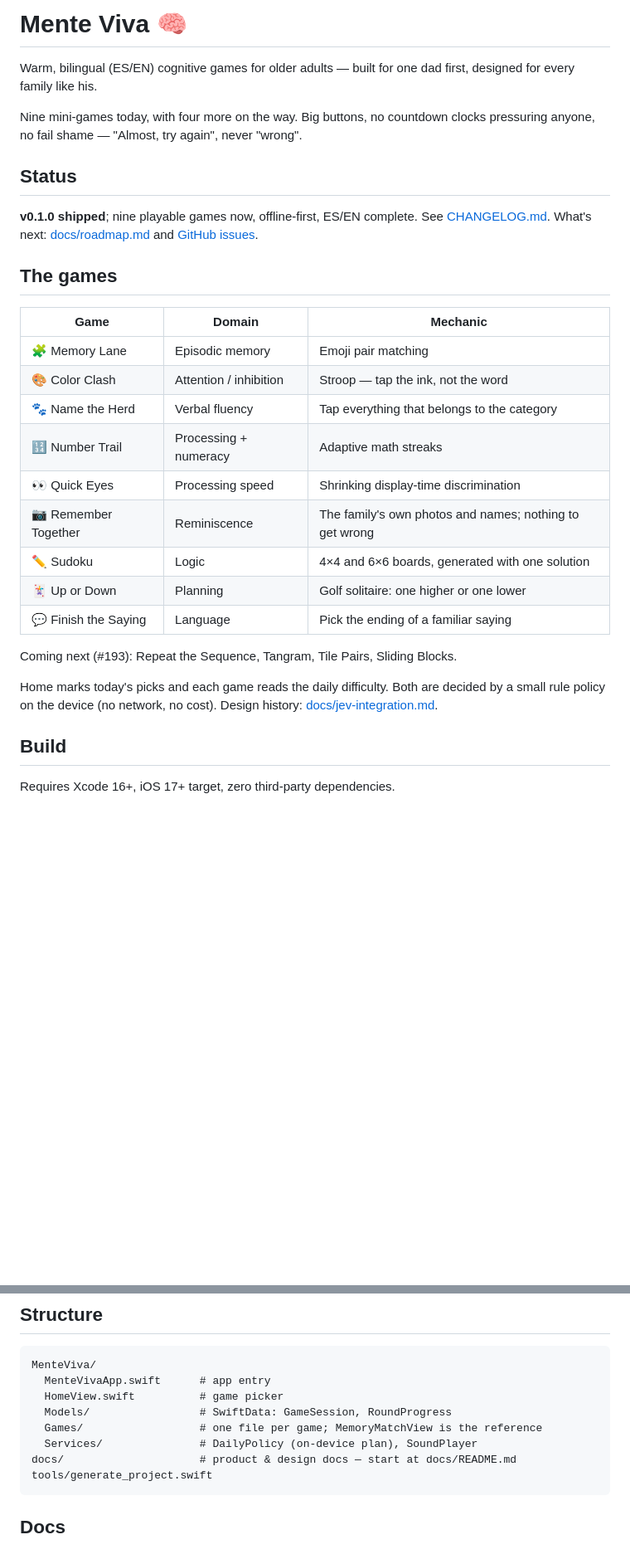
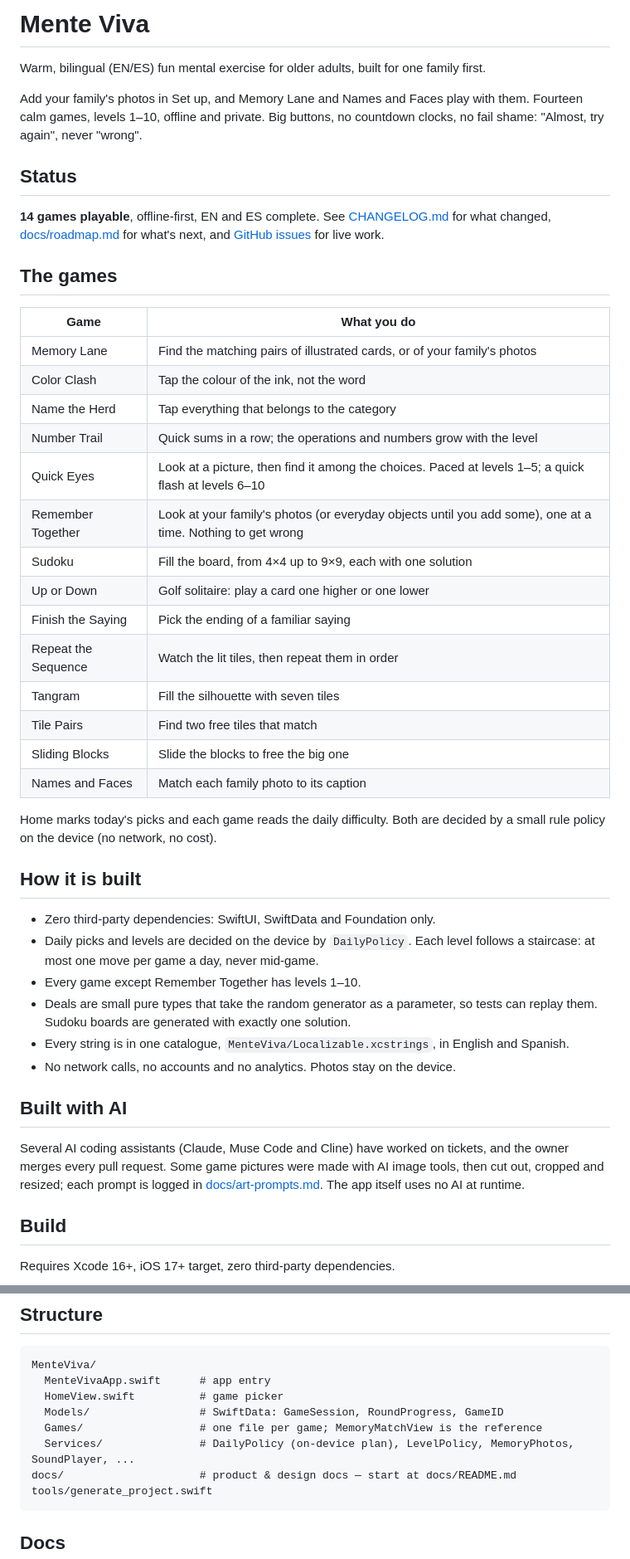
Before and after one commit to igmarin/MenteViva, a Markdown page: README.md, 2 parts joined by grey strips. Shown at 83% size. GitHub-like rendering; blank space fills up the shorter version.

Commit message:
README and store listing describe the 14 games of today (#370) (#433)
* README, store listing and AGENTS: describe the 14 games (#370)

README leads with the family-photo hook, lists all 14 games with mechanics
that match the code, and drops "Coming next" and the brain emoji. The store
listing counts 14 games in EN and ES and lists Names and Faces in both.
AGENTS.md current status says 14 games. The first-play sentence no longer
claims that the trickier games all show an example move.

Co-Authored-By: Claude Haiku 5.5 <noreply@anthropic.com>

* Address review (#370)

Spanish store text matches the softer English line; the Remember Together row
and "How it is built" follow the code; "Honest scope" is back to main's text.

Co-Authored-By: Claude Opus 5.5 <noreply@anthropic.com>

---------

Co-authored-by: Claude Haiku 5.5 <noreply@anthropic.com>

````diff
--- a/README.md
+++ b/README.md
@@ -1,36 +1,56 @@
-# Mente Viva 🧠
+# Mente Viva
 
-Warm, bilingual (ES/EN) cognitive games for older adults — built for one dad
-first, designed for every family like his.
+Warm, bilingual (EN/ES) fun mental exercise for older adults, built for one family first.
 
-Nine mini-games today, with four more on the way. Big buttons, no countdown clocks
-pressuring anyone, no fail shame — "Almost, try again", never "wrong".
+Add your family's photos in Set up, and Memory Lane and Names and Faces play with them.
+Fourteen calm games, levels 1–10, offline and private. Big buttons, no countdown clocks,
+no fail shame: "Almost, try again", never "wrong".
 
 ## Status
 
-**v0.1.0 shipped**; nine playable games now, offline-first, ES/EN complete.
-See [CHANGELOG.md](CHANGELOG.md). What's next: [docs/roadmap.md](docs/roadmap.md)
-and [GitHub issues](https://github.com/igmarin/menteviva/issues).
+**14 games playable**, offline-first, EN and ES complete. See [CHANGELOG.md](CHANGELOG.md)
+for what changed, [docs/roadmap.md](docs/roadmap.md) for what's next, and
+[GitHub issues](https://github.com/igmarin/menteviva/issues) for live work.
 
 ## The games
 
-| Game | Domain | Mechanic |
-|---|---|---|
-| 🧩 Memory Lane | Episodic memory | Emoji pair matching |
-| 🎨 Color Clash | Attention / inhibition | Stroop — tap the ink, not the word |
-| 🐾 Name the Herd | Verbal fluency | Tap everything that belongs to the category |
-| 🔢 Number Trail | Processing + numeracy | Adaptive math streaks |
-| 👀 Quick Eyes | Processing speed | Shrinking display-time discrimination |
-| 📷 Remember Together | Reminiscence | The family's own photos and names; nothing to get wrong |
-| ✏️ Sudoku | Logic | 4×4 and 6×6 boards, generated with one solution |
-| 🃏 Up or Down | Planning | Golf solitaire: one higher or one lower |
-| 💬 Finish the Saying | Language | Pick the ending of a familiar saying |
-
-Coming next (#193): Repeat the Sequence, Tangram, Tile Pairs, Sliding Blocks.
+| Game | What you do |
+|---|---|
+| Memory Lane | Find the matching pairs of illustrated cards, or of your family's photos |
+| Color Clash | Tap the colour of the ink, not the word |
+| Name the Herd | Tap everything that belongs to the category |
+| Number Trail | Quick sums in a row; the operations and numbers grow with the level |
+| Quick Eyes | Look at a picture, then find it among the choices. Paced at levels 1–5; a quick flash at levels 6–10 |
+| Remember Together | Look at your family's photos (or everyday objects until you add some), one at a time. Nothing to get wrong |
+| Sudoku | Fill the board, from 4×4 up to 9×9, each with one solution |
+| Up or Down | Golf solitaire: play a card one higher or one lower |
+| Finish the Saying | Pick the ending of a familiar saying |
+| Repeat the Sequence | Watch the lit tiles, then repeat them in order |
+| Tangram | Fill the silhouette with seven tiles |
+| Tile Pairs | Find two free tiles that match |
+| Sliding Blocks | Slide the blocks to free the big one |
+| Names and Faces | Match each family photo to its caption |
 
 Home marks today's picks and each game reads the daily difficulty. Both are
 decided by a small rule policy on the device (no network, no cost).
-Design history: [docs/jev-integration.md](docs/jev-integration.md).
+
+## How it is built
+
+- Zero third-party dependencies: SwiftUI, SwiftData and Foundation only.
+- Daily picks and levels are decided on the device by `DailyPolicy`. Each level follows a staircase:
+  at most one move per game a day, never mid-game.
+- Every game except Remember Together has levels 1–10.
+- Deals are small pure types that take the random generator as a parameter, so tests can
+  replay them. Sudoku boards are generated with exactly one solution.
+- Every string is in one catalogue, `MenteViva/Localizable.xcstrings`, in English and Spanish.
+- No network calls, no accounts and no analytics. Photos stay on the device.
+
+## Built with AI
+
+Several AI coding assistants (Claude, Muse Code and Cline) have worked on tickets, and the owner
+merges every pull request. Some game pictures were made with AI image tools, then cut out, cropped
+and resized; each prompt is logged in [docs/art-prompts.md](docs/art-prompts.md). The app itself
+uses no AI at runtime.
 
 ## Build
 
@@ -62,9 +82,9 @@ After adding a `.swift` file: regenerate and commit the updated
 MenteViva/
   MenteVivaApp.swift      # app entry
   HomeView.swift          # game picker
-  Models/                 # SwiftData: GameSession, RoundProgress
+  Models/                 # SwiftData: GameSession, RoundProgress, GameID
   Games/                  # one file per game; MemoryMatchView is the reference
-  Services/               # DailyPolicy (on-device plan), SoundPlayer
+  Services/               # DailyPolicy (on-device plan), LevelPolicy, MemoryPhotos, SoundPlayer, ...
 docs/                     # product & design docs — start at docs/README.md
 tools/generate_project.swift
 ```
````
Also changed, not shown: AGENTS.md (+1 -2 lines), docs/store-listing.md (+14 -14 lines).
